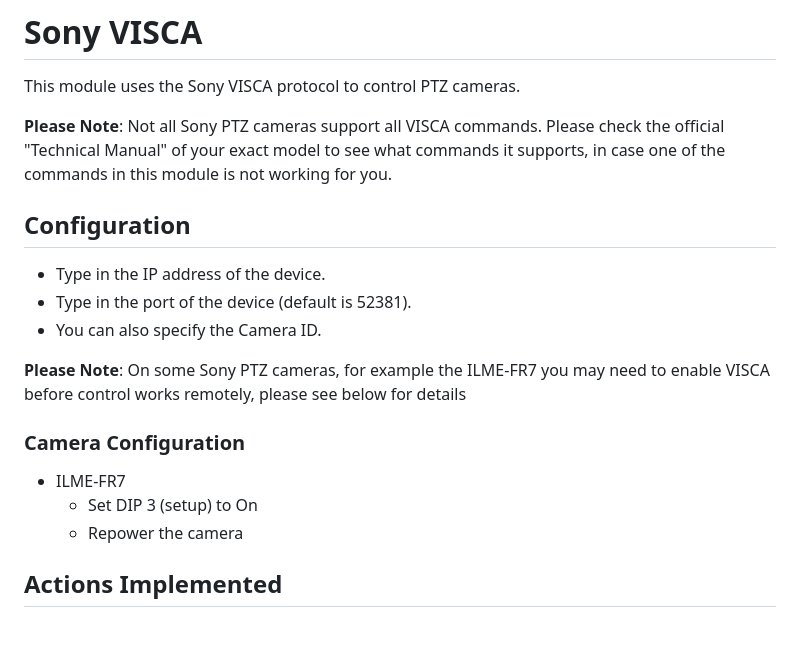
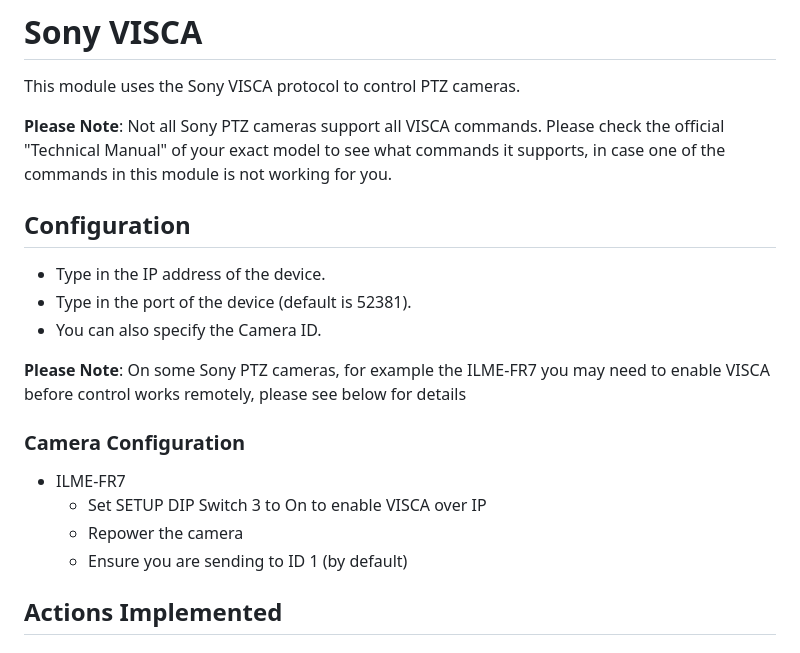
Before and after one commit to bitfocus/companion-module-sony-visca, a Markdown page: companion/HELP.md, the part around the change. Rendered like a GitHub page.

Commit message:
More details

```diff
--- a/companion/HELP.md
+++ b/companion/HELP.md
@@ -3,8 +3,6 @@
 This module uses the Sony VISCA protocol to control PTZ cameras.
 
 **Please Note**: Not all Sony PTZ cameras support all VISCA commands. Please check the official "Technical Manual" of your exact model to see what commands it supports, in case one of the commands in this module is not working for you.
-
-
 
 ## Configuration
 
@@ -17,8 +15,9 @@ This module uses the Sony VISCA protocol to control PTZ cameras.
 ### Camera Configuration
 
 - ILME-FR7
-  - Set DIP 3 (setup) to On
+  - Set SETUP DIP Switch 3 to On to enable VISCA over IP
   - Repower the camera
+  - Ensure you are sending to ID 1 (by default)
 
 ## Actions Implemented
 
```
